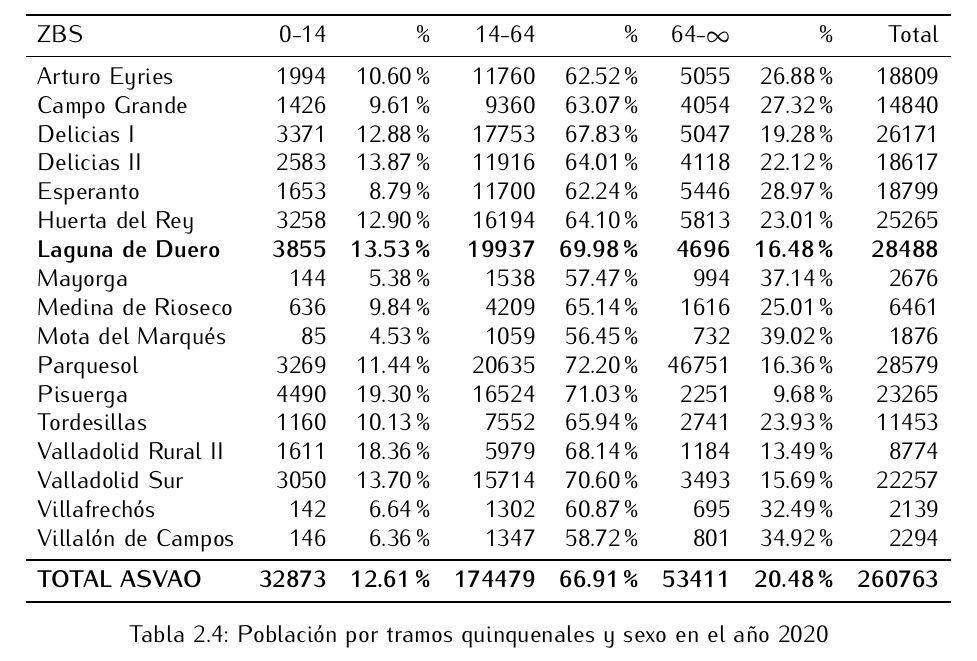
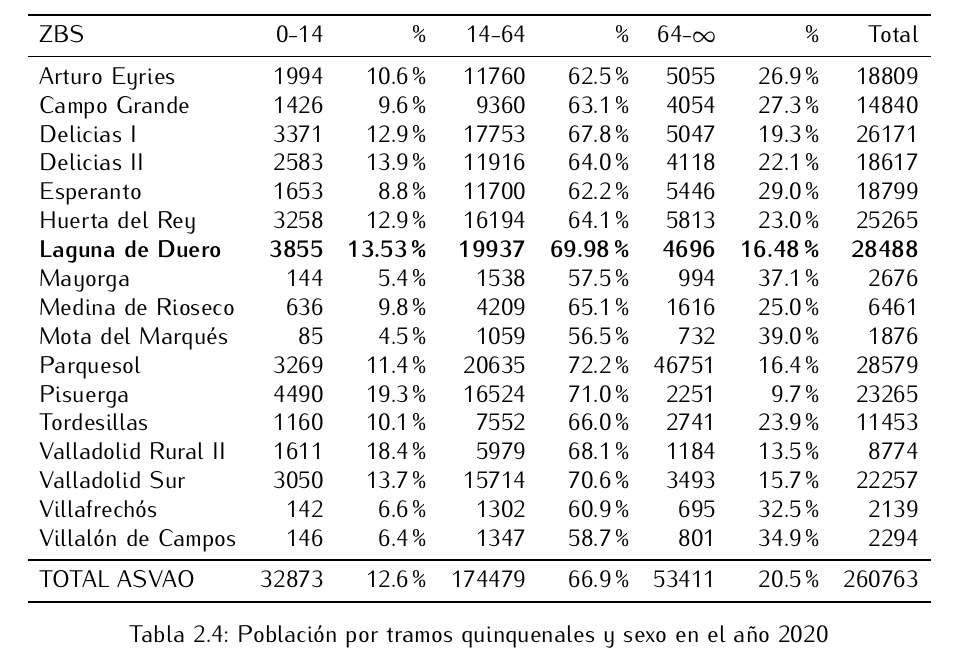
Before and after one commit to lewinkoon/master-thesis, a LaTeX document (main.tex, which reads capitulos/atencion-primaria.tex): part of page 13 of 17, cut so that both start at the same text. Compiled offline with pdfLaTeX.

Commit message:
fix table width

```diff
--- a/capitulos/atencion-primaria.tex
+++ b/capitulos/atencion-primaria.tex
@@ -169,27 +169,27 @@ Comparado con otros centros, el de Laguna de Duero se caracteriza por tener el m
     \centering
     \begin{tabular}{lrrrrrrr}
         \toprule
-        ZBS                      & 0-14           & \%               & 14-64           & \%               & 64-$\infty$    & \%               & Total            \\
+        ZBS                      & 0-14          & \%               & 14-64          & \%               & 64-$\infty$   & \%               & Total          \\
         \midrule
-        Arturo Eyries            & 1994           & 10.60\%          & 11760           & 62.52\%          & 5055           & 26.88\%          & 18809            \\
-        Campo Grande             & 1426           & 9.61\%           & 9360            & 63.07\%          & 4054           & 27.32\%          & 14840            \\
-        Delicias I               & 3371           & 12.88\%          & 17753           & 67.83\%          & 5047           & 19.28\%          & 26171            \\
-        Delicias II              & 2583           & 13.87\%          & 11916           & 64.01\%          & 4118           & 22.12\%          & 18617            \\
-        Esperanto                & 1653           & 8.79\%           & 11700           & 62.24\%          & 5446           & 28.97\%          & 18799            \\
-        Huerta del Rey           & 3258           & 12.90\%          & 16194           & 64.10\%          & 5813           & 23.01\%          & 25265            \\
-        \textbf{Laguna de Duero} & \textbf{3855}  & \textbf{13.53\%} & \textbf{19937}  & \textbf{69.98\%} & \textbf{4696}  & \textbf{16.48\%} & \textbf{28488}   \\
-        Mayorga                  & 144            & 5.38\%           & 1538            & 57.47\%          & 994            & 37.14\%          & 2676             \\
-        Medina de Rioseco        & 636            & 9.84\%           & 4209            & 65.14\%          & 1616           & 25.01\%          & 6461             \\
-        Mota del Marqués         & 85             & 4.53\%           & 1059            & 56.45\%          & 732            & 39.02\%          & 1876             \\
-        Parquesol                & 3269           & 11.44\%          & 20635           & 72.20\%          & 46751       & 16.36\%          & 28579            \\
-        Pisuerga                 & 4490           & 19.30\%          & 16524           & 71.03\%          & 2251           & 9.68\%           & 23265            \\
-        Tordesillas              & 1160           & 10.13\%          & 7552            & 65.94\%          & 2741           & 23.93\%          & 11453            \\
-        Valladolid Rural II      & 1611           & 18.36\%          & 5979            & 68.14\%          & 1184           & 13.49\%          & 8774             \\
-        Valladolid Sur           & 3050           & 13.70\%          & 15714           & 70.60\%          & 3493           & 15.69\%          & 22257            \\
-        Villafrechós             & 142            & 6.64\%           & 1302            & 60.87\%          & 695            & 32.49\%          & 2139             \\
-        Villalón de Campos       & 146            & 6.36\%           & 1347            & 58.72\%          & 801            & 34.92\%          & 2294             \\
+        Arturo Eyries            & 1994          & 10.6\%           & 11760          & 62.5\%           & 5055          & 26.9\%           & 18809          \\
+        Campo Grande             & 1426          & 9.6\%            & 9360           & 63.1\%           & 4054          & 27.3\%           & 14840          \\
+        Delicias I               & 3371          & 12.9\%           & 17753          & 67.8\%           & 5047          & 19.3\%           & 26171          \\
+        Delicias II              & 2583          & 13.9\%           & 11916          & 64.0\%           & 4118          & 22.1\%           & 18617          \\
+        Esperanto                & 1653          & 8.8\%            & 11700          & 62.2\%           & 5446          & 29.0\%           & 18799          \\
+        Huerta del Rey           & 3258          & 12.9\%           & 16194          & 64.1\%           & 5813          & 23.0\%           & 25265          \\
+        \textbf{Laguna de Duero} & \textbf{3855} & \textbf{13.53\%} & \textbf{19937} & \textbf{69.98\%} & \textbf{4696} & \textbf{16.48\%} & \textbf{28488} \\
+        Mayorga                  & 144           & 5.4\%            & 1538           & 57.5\%           & 994           & 37.1\%           & 2676           \\
+        Medina de Rioseco        & 636           & 9.8\%            & 4209           & 65.1\%           & 1616          & 25.0\%           & 6461           \\
+        Mota del Marqués         & 85            & 4.5\%            & 1059           & 56.5\%           & 732           & 39.0\%           & 1876           \\
+        Parquesol                & 3269          & 11.4\%           & 20635          & 72.2\%           & 46751         & 16.4\%           & 28579          \\
+        Pisuerga                 & 4490          & 19.3\%           & 16524          & 71.0\%           & 2251          & 9.7\%            & 23265          \\
+        Tordesillas              & 1160          & 10.1\%           & 7552           & 66.0\%           & 2741          & 23.9\%           & 11453          \\
+        Valladolid Rural II      & 1611          & 18.4\%           & 5979           & 68.1\%           & 1184          & 13.5\%           & 8774           \\
+        Valladolid Sur           & 3050          & 13.7\%           & 15714          & 70.6\%           & 3493          & 15.7\%           & 22257          \\
+        Villafrechós             & 142           & 6.6\%            & 1302           & 60.9\%           & 695           & 32.5\%           & 2139           \\
+        Villalón de Campos       & 146           & 6.4\%            & 1347           & 58.7\%           & 801           & 34.9\%           & 2294           \\
         \midrule
-        \textbf{TOTAL ASVAO}     & \textbf{32873} & \textbf{12.61\%} & \textbf{174479} & \textbf{66.91\%} & \textbf{53411} & \textbf{20.48\%} & \textbf{260763} \\
+        TOTAL ASVAO              & 32873         & 12.6\%           & 174479         & 66.9\%           & 53411         & 20.5\%           & 260763         \\
         \bottomrule
     \end{tabular}
     \caption{Población por tramos quinquenales y sexo en el año 2020}
```
